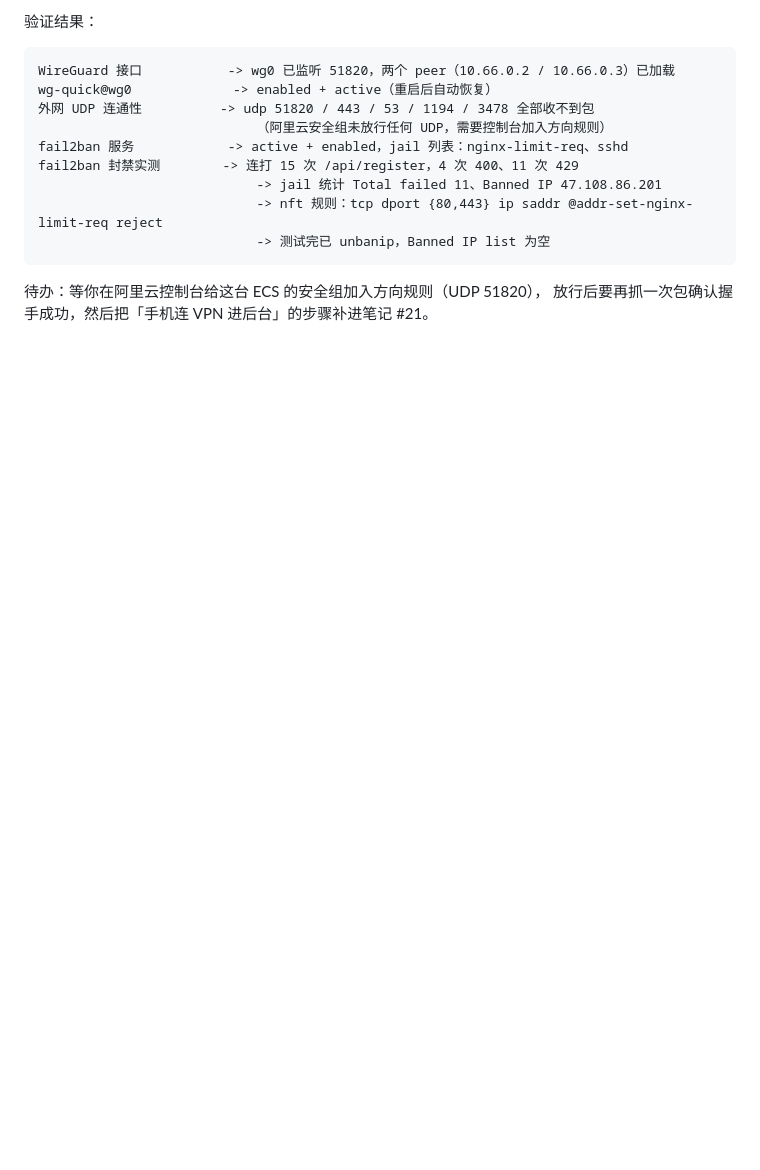
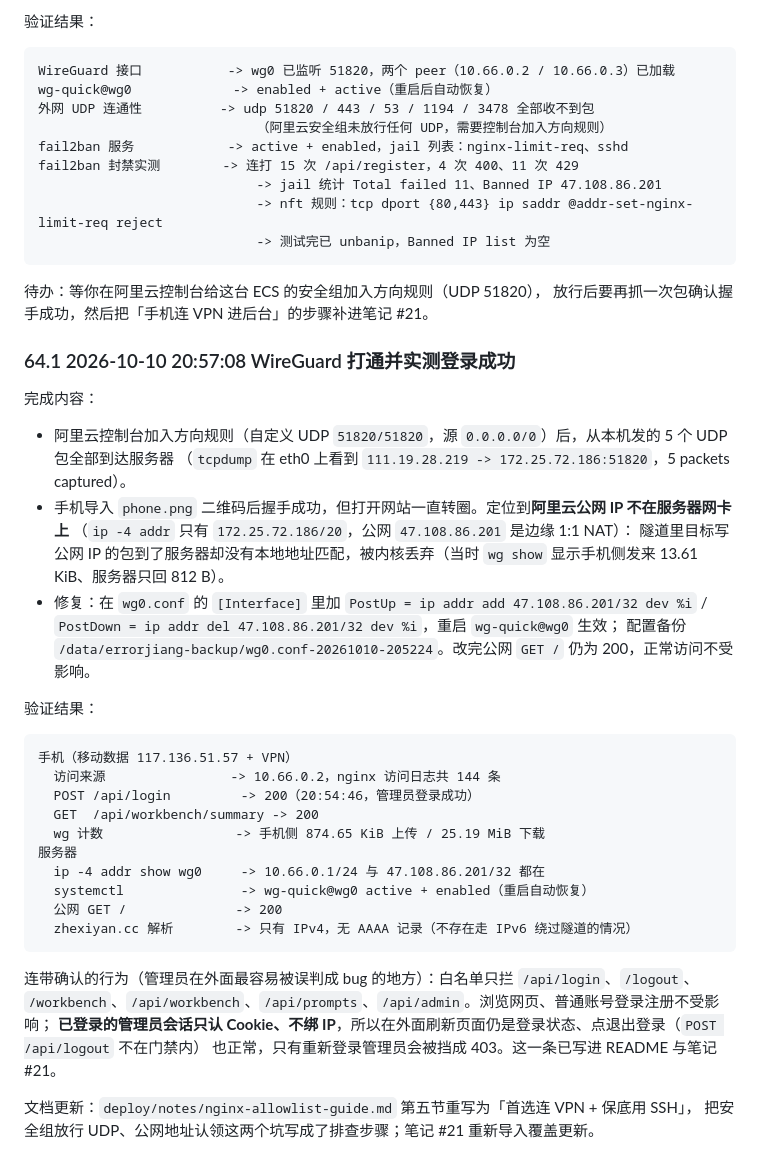
Before and after one commit to IslaGiftia/ErrorJ, a Markdown page: DEPLOYMENT_LOG.md, the part around the change. Rendered like a GitHub page; blank space fills up the shorter version.

````diff
--- a/DEPLOYMENT_LOG.md
+++ b/DEPLOYMENT_LOG.md
@@ -1873,3 +1873,37 @@ fail2ban 封禁实测        -> 连打 15 次 /api/register，4 次 400、11 次
 
 待办：等你在阿里云控制台给这台 ECS 的安全组加入方向规则（UDP 51820），
 放行后要再抓一次包确认握手成功，然后把「手机连 VPN 进后台」的步骤补进笔记 #21。
+
+### 64.1 2026-10-10 20:57:08 WireGuard 打通并实测登录成功
+
+完成内容：
+- 阿里云控制台加入方向规则（自定义 UDP `51820/51820`，源 `0.0.0.0/0`）后，从本机发的 5 个 UDP 包全部到达服务器
+  （`tcpdump` 在 eth0 上看到 `111.19.28.219 -> 172.25.72.186:51820`，5 packets captured）。
+- 手机导入 `phone.png` 二维码后握手成功，但打开网站一直转圈。定位到**阿里云公网 IP 不在服务器网卡上**
+  （`ip -4 addr` 只有 `172.25.72.186/20`，公网 `47.108.86.201` 是边缘 1:1 NAT）：
+  隧道里目标写公网 IP 的包到了服务器却没有本地地址匹配，被内核丢弃（当时 `wg show` 显示手机侧发来 13.61 KiB、服务器只回 812 B）。
+- 修复：在 `wg0.conf` 的 `[Interface]` 里加 `PostUp = ip addr add 47.108.86.201/32 dev %i` /
+  `PostDown = ip addr del 47.108.86.201/32 dev %i`，重启 `wg-quick@wg0` 生效；
+  配置备份 `/data/errorjiang-backup/wg0.conf-20261010-205224`。改完公网 `GET /` 仍为 200，正常访问不受影响。
+
+验证结果：
+```text
+手机（移动数据 117.136.51.57 + VPN）
+  访问来源                -> 10.66.0.2，nginx 访问日志共 144 条
+  POST /api/login         -> 200（20:54:46，管理员登录成功）
+  GET  /api/workbench/summary -> 200
+  wg 计数                 -> 手机侧 874.65 KiB 上传 / 25.19 MiB 下载
+服务器
+  ip -4 addr show wg0     -> 10.66.0.1/24 与 47.108.86.201/32 都在
+  systemctl               -> wg-quick@wg0 active + enabled（重启自动恢复）
+  公网 GET /              -> 200
+  zhexiyan.cc 解析        -> 只有 IPv4，无 AAAA 记录（不存在走 IPv6 绕过隧道的情况）
+```
+
+连带确认的行为（管理员在外面最容易被误判成 bug 的地方）：白名单只拦 `/api/login`、`/logout`、
+`/workbench`、`/api/workbench`、`/api/prompts`、`/api/admin`。浏览网页、普通账号登录注册不受影响；
+**已登录的管理员会话只认 Cookie、不绑 IP**，所以在外面刷新页面仍是登录状态、点退出登录（`POST /api/logout` 不在门禁内）
+也正常，只有重新登录管理员会被挡成 403。这一条已写进 README 与笔记 #21。
+
+文档更新：`deploy/notes/nginx-allowlist-guide.md` 第五节重写为「首选连 VPN + 保底用 SSH」，
+把安全组放行 UDP、公网地址认领这两个坑写成了排查步骤；笔记 #21 重新导入覆盖更新。
````
Also changed, not shown: README.md (+4 -0 lines), deploy/notes/nginx-allowlist-guide.md (+46 -10 lines).
